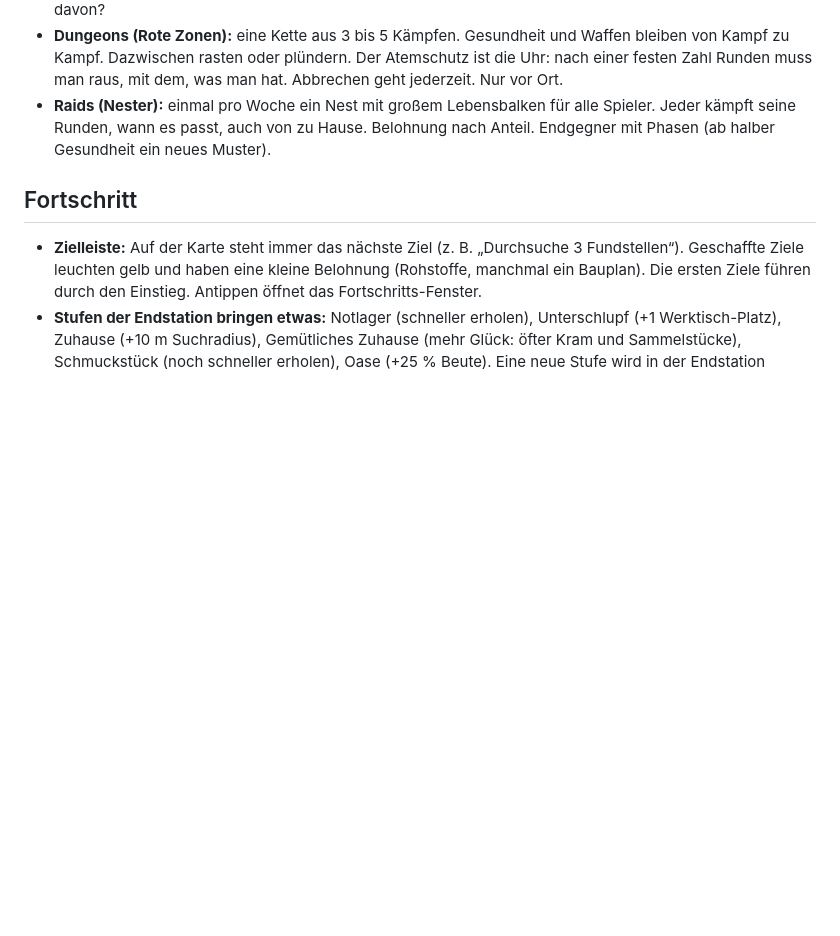
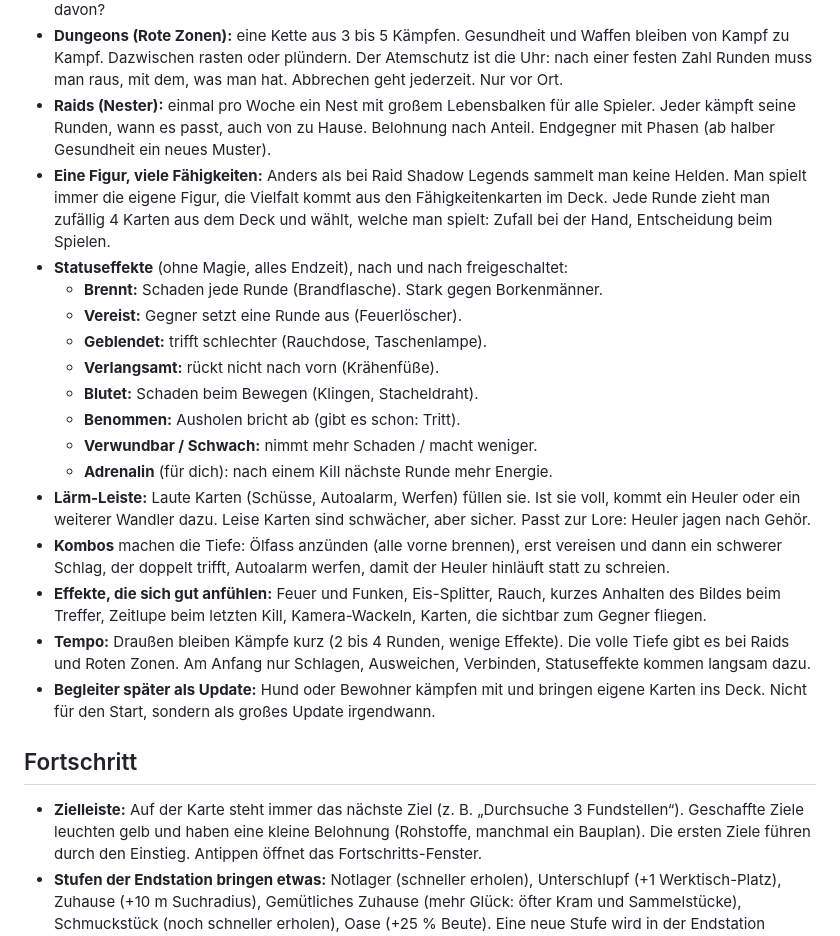
Before and after one commit to kevin-koenig-ops/Arbeitstitel---Endstation, a Markdown page: docs/KONZEPT.md, the part around the change. Drawn GitHub-style; blank space fills up the shorter version.

Commit message:
Konzept: Kampf in die Tiefe (Statuseffekte, Lärm-Leiste, Kombos), Begleiter als späteres Update
Co-Authored-By: Claude Opus 5.5 <noreply@anthropic.com>
Claude-Session: https://claude.ai/code/session_01GfApP1c5cmRN8VMkRdfYuE

```diff
--- a/docs/KONZEPT.md
+++ b/docs/KONZEPT.md
@@ -102,6 +102,21 @@ Knobeln passt perfekt zu „draußen kurz, zu Hause die Tiefe“: Hinweise finde
 - **Klassen:** Jede Vorgeschichte bringt 2 bis 3 eigene Karten mit (Rettungsdienst: „Erste Hilfe“, Werkstatt: „Improvisieren“, Hof & Wald: „Fährte lesen“, Kurierdienst: „Haken schlagen“). Ab dem Rang Streifer wählt man eine Richtung aus der Lore: **Landstreifer** (Feuer, Fallen, stark im Umland) oder **Stadtstreifer** (leise, länger in Roten Zonen). Klassenkarten machen höchstens ein Viertel des Decks aus, wechseln geht zu Hause. Man kann sich nie verskillen. Noch offen: Wird die Vorgeschichte selbst die Klasse oder getrennt davon?
 - **Dungeons (Rote Zonen):** eine Kette aus 3 bis 5 Kämpfen. Gesundheit und Waffen bleiben von Kampf zu Kampf. Dazwischen rasten oder plündern. Der Atemschutz ist die Uhr: nach einer festen Zahl Runden muss man raus, mit dem, was man hat. Abbrechen geht jederzeit. Nur vor Ort.
 - **Raids (Nester):** einmal pro Woche ein Nest mit großem Lebensbalken für alle Spieler. Jeder kämpft seine Runden, wann es passt, auch von zu Hause. Belohnung nach Anteil. Endgegner mit Phasen (ab halber Gesundheit ein neues Muster).
+- **Eine Figur, viele Fähigkeiten:** Anders als bei Raid Shadow Legends sammelt man keine Helden. Man spielt immer die eigene Figur, die Vielfalt kommt aus den Fähigkeitenkarten im Deck. Jede Runde zieht man zufällig 4 Karten aus dem Deck und wählt, welche man spielt: Zufall bei der Hand, Entscheidung beim Spielen.
+- **Statuseffekte** (ohne Magie, alles Endzeit), nach und nach freigeschaltet:
+  - **Brennt:** Schaden jede Runde (Brandflasche). Stark gegen Borkenmänner.
+  - **Vereist:** Gegner setzt eine Runde aus (Feuerlöscher).
+  - **Geblendet:** trifft schlechter (Rauchdose, Taschenlampe).
+  - **Verlangsamt:** rückt nicht nach vorn (Krähenfüße).
+  - **Blutet:** Schaden beim Bewegen (Klingen, Stacheldraht).
+  - **Benommen:** Ausholen bricht ab (gibt es schon: Tritt).
+  - **Verwundbar / Schwach:** nimmt mehr Schaden / macht weniger.
+  - **Adrenalin** (für dich): nach einem Kill nächste Runde mehr Energie.
+- **Lärm-Leiste:** Laute Karten (Schüsse, Autoalarm, Werfen) füllen sie. Ist sie voll, kommt ein Heuler oder ein weiterer Wandler dazu. Leise Karten sind schwächer, aber sicher. Passt zur Lore: Heuler jagen nach Gehör.
+- **Kombos** machen die Tiefe: Ölfass anzünden (alle vorne brennen), erst vereisen und dann ein schwerer Schlag, der doppelt trifft, Autoalarm werfen, damit der Heuler hinläuft statt zu schreien.
+- **Effekte, die sich gut anfühlen:** Feuer und Funken, Eis-Splitter, Rauch, kurzes Anhalten des Bildes beim Treffer, Zeitlupe beim letzten Kill, Kamera-Wackeln, Karten, die sichtbar zum Gegner fliegen.
+- **Tempo:** Draußen bleiben Kämpfe kurz (2 bis 4 Runden, wenige Effekte). Die volle Tiefe gibt es bei Raids und Roten Zonen. Am Anfang nur Schlagen, Ausweichen, Verbinden, Statuseffekte kommen langsam dazu.
+- **Begleiter später als Update:** Hund oder Bewohner kämpfen mit und bringen eigene Karten ins Deck. Nicht für den Start, sondern als großes Update irgendwann.
 
 ## Fortschritt
 
```
Also changed, not shown: docs/ROADMAP.md (+3 -2 lines).
